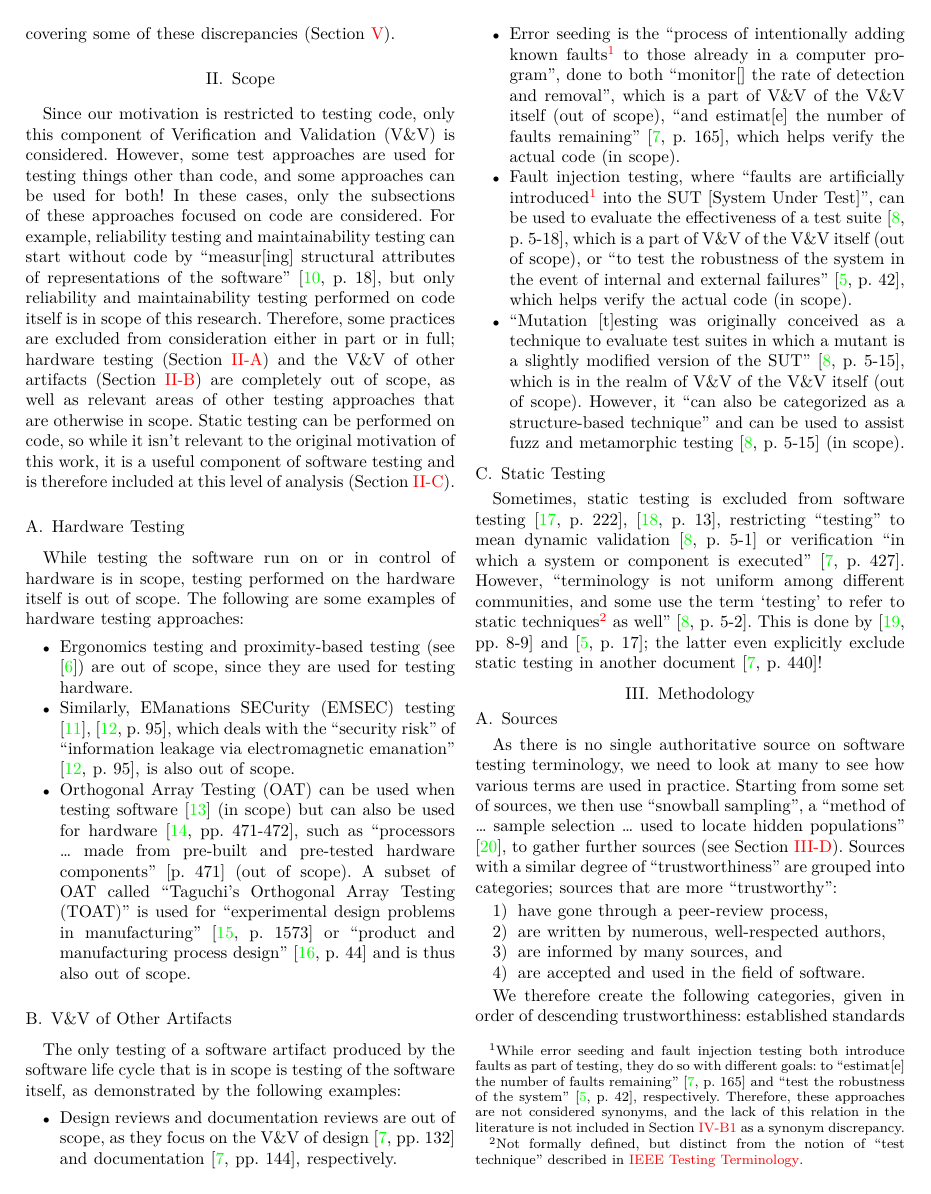
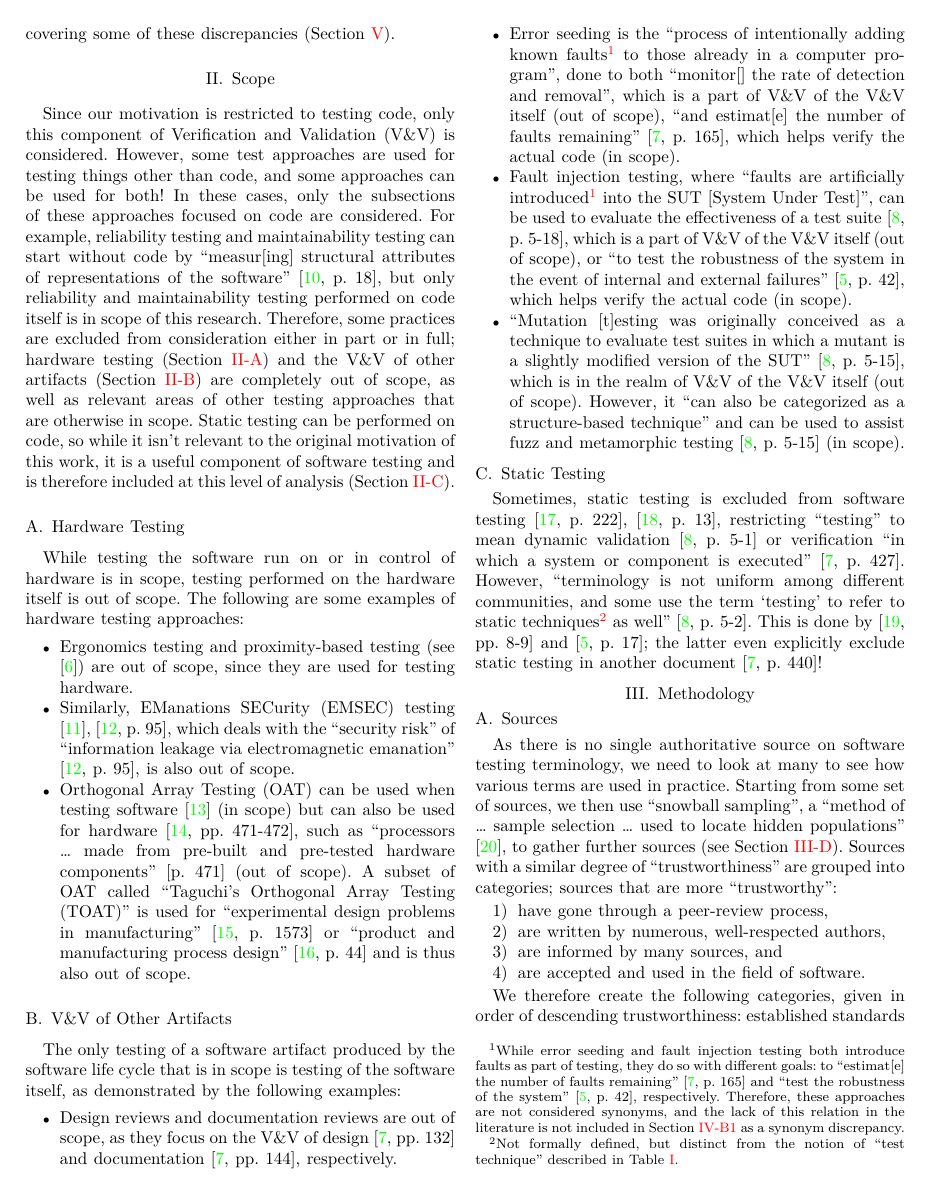
Before and after one commit to samm82/TestingTesting, a LaTeX paper (paper.tex, which reads assets.tex, chapters/03_methodology.tex, chapters/05_discrepancies.tex): page 2 of 16. The pictures show the PDF file paper.pdf that the author committed with the source.

Commit message:
Improve referencing to tables; #102

```diff
--- a/assets.tex
+++ b/assets.tex
@@ -104,16 +104,11 @@
 
 % Organization of files
 \newcommand{\organizationTable}{\input{\tableAssets/organization}}
-\newcommand{\refOrganizationTable}{\Cref{tab:organization}}
 
 \newcommand{\ieeeTestTermsTable}{\input{\tableAssets/ieeeTestTerms}}
-\newcommand{\refIEEETestTerms}{\Cref{tab:ieeeTestTerms}}
-
 \newcommand{\otherTestTermsTable}{\input{\tableAssets/otherTestTerms}}
-\newcommand{\refOtherTestTerms}{\Cref{tab:otherTestTerms}}
 
 \newcommand{\discrepClssTable}{\input{\tableAssets/discrepClss}}
 \newcommand{\discrepCatsTable}{\input{\tableAssets/discrepCats}}
 
 \newcommand{\testReqsTable}{\input{\tableAssets/testReqs}}
-\newcommand{\reftestReqsTable}{\Cref{tab:testReqs}}
--- a/chapters/03_methodology.tex
+++ b/chapters/03_methodology.tex
@@ -158,8 +158,8 @@ a classification for different kinds of tests (see \refIEEETestTerms{}).
 
 \ifnotpaper
 However, other sources \citep{BarbosaEtAl2006, SouzaEtAl2017} provide alternate
-categories (see \refOtherTestTerms{}) which may be beneficial to investigate to
-determine if this categorization is sufficient.
+categories (see \Cref{tab:otherTestTerms}) which may be beneficial to
+investigate to determine if this categorization is sufficient.
 
 A ``metric'' categorization was considered at one point, but was decided
 to be out of the scope of this project (see \Cref{scope}\thesisissueref{21,22}).
--- a/chapters/05_discrepancies.tex
+++ b/chapters/05_discrepancies.tex
@@ -214,7 +214,7 @@ analysis of the generated graphs, \ifnotpaper which are \else with the most
 \label{cats}
 
 While the IEEE categorization of testing approaches described in
-\refIEEETestTerms{} is useful, it
+\Cref{tab:ieeeTestTerms} is useful, it
 is not without its faults. The boundaries between items within a category may
 be unclear: ``although each technique is defined independently of all others,
 in practice [sic] some can be used in combination with other techniques''
--- a/paper_macros.tex
+++ b/paper_macros.tex
@@ -75,7 +75,7 @@ of a test process; for example, ``across the whole organization'' or only
 
 % Define common footnotes about IEEE testing terms for reuse
 \newcommand{\distinctIEEE}[1]{distinct from the notion of ``test #1'' described
-    in \nameref{tab:ieeeTestTerms}.}
+    in \Cref{tab:ieeeTestTerms}.}
 \newcommand{\notDefDistinctIEEE}[1]{\footnote{Not formally defined, but
         \distinctIEEE{#1}}}
 \newcommand{\gerrardDistinctIEEE}[1]{\footnote{``Each type of test addresses a
```
Also changed, not shown: assets/tables/otherTestTerms.tex (+1 -1 lines), paper.pdf, thesis.pdf, chapters/03_methodology.tex (2 more changed lines).
